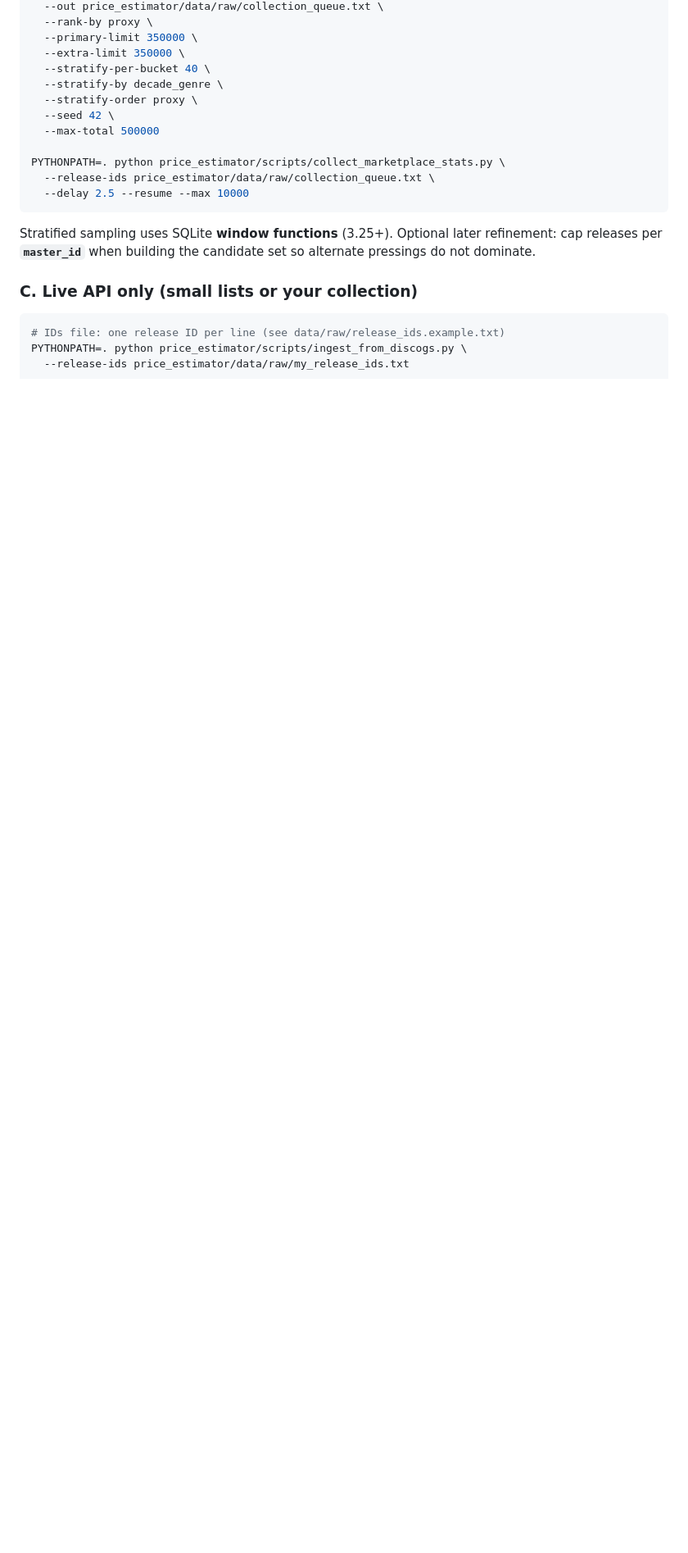
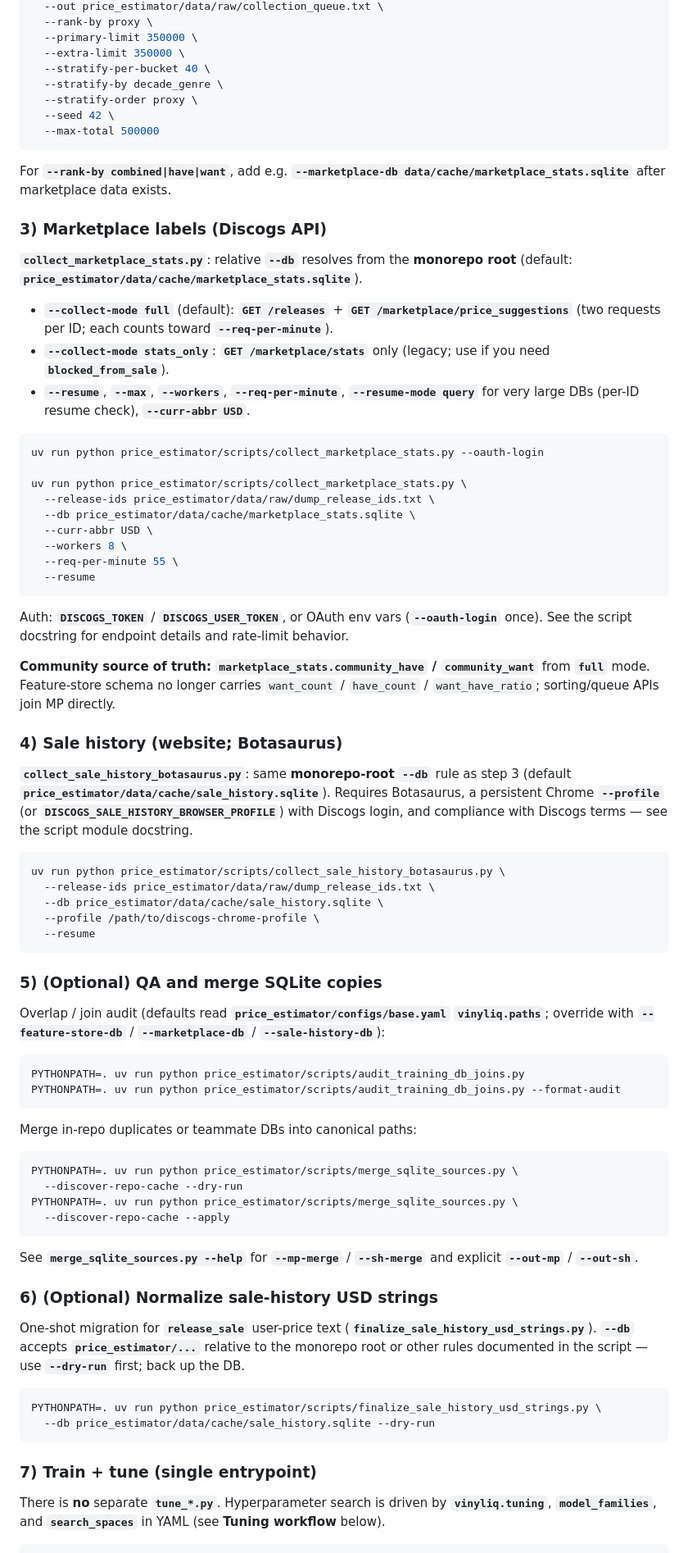
Before and after one commit to vuhcl/vinyl-management-system, a Markdown page: price_estimator/README.md, the part around one of its changes. Shown at 82% size. Drawn GitHub-style; blank space fills up the shorter version.

````diff
--- a/price_estimator/README.md
+++ b/price_estimator/README.md
@@ -153,16 +112,76 @@ PYTHONPATH=. python price_estimator/scripts/build_stats_collection_queue.py \
   --stratify-order proxy \
   --seed 42 \
   --max-total 500000
-
-PYTHONPATH=. python price_estimator/scripts/collect_marketplace_stats.py \
-  --release-ids price_estimator/data/raw/collection_queue.txt \
-  --delay 2.5 --resume --max 10000
 ```
 
-Stratified sampling uses SQLite **window functions** (3.25+). Optional later refinement: cap releases per **`master_id`** when building the candidate set so alternate pressings do not dominate.
+For **`--rank-by combined|have|want`**, add e.g. **`--marketplace-db data/cache/marketplace_stats.sqlite`** after marketplace data exists.
 
-### C. Live API only (small lists or your collection)
+### 3) Marketplace labels (Discogs API)
+
+**`collect_marketplace_stats.py`**: relative **`--db`** resolves from the **monorepo root** (default: **`price_estimator/data/cache/marketplace_stats.sqlite`**).
+
+- **`--collect-mode full`** (default): **`GET /releases`** + **`GET /marketplace/price_suggestions`** (two requests per ID; each counts toward **`--req-per-minute`**).
+- **`--collect-mode stats_only`**: **`GET /marketplace/stats`** only (legacy; use if you need **`blocked_from_sale`**).
+- **`--resume`**, **`--max`**, **`--workers`**, **`--req-per-minute`**, **`--resume-mode query`** for very large DBs (per-ID resume check), **`--curr-abbr USD`**.
 
 ```bash
-# IDs file: one release ID per line (see data/raw/release_ids.example.txt)
-PYTHONPATH=. python price_estimator/scripts/ingest_from_discogs.py \
+uv run python price_estimator/scripts/collect_marketplace_stats.py --oauth-login
+
+uv run python price_estimator/scripts/collect_marketplace_stats.py \
+  --release-ids price_estimator/data/raw/dump_release_ids.txt \
+  --db price_estimator/data/cache/marketplace_stats.sqlite \
+  --curr-abbr USD \
+  --workers 8 \
+  --req-per-minute 55 \
+  --resume
+```
+
+Auth: **`DISCOGS_TOKEN`** / **`DISCOGS_USER_TOKEN`**, or OAuth env vars (**`--oauth-login`** once). See the script docstring for endpoint details and rate-limit behavior.
+
+**Community source of truth:** **`marketplace_stats.community_have` / `community_want`** from **`full`** mode. Feature-store schema no longer carries `want_count` / `have_count` / `want_have_ratio`; sorting/queue APIs join MP directly.
+
+### 4) Sale history (website; Botasaurus)
+
+**`collect_sale_history_botasaurus.py`**: same **monorepo-root** **`--db`** rule as step 3 (default **`price_estimator/data/cache/sale_history.sqlite`**). Requires Botasaurus, a persistent Chrome **`--profile`** (or **`DISCOGS_SALE_HISTORY_BROWSER_PROFILE`**) with Discogs login, and compliance with Discogs terms — see the script module docstring.
+
+```bash
+uv run python price_estimator/scripts/collect_sale_history_botasaurus.py \
+  --release-ids price_estimator/data/raw/dump_release_ids.txt \
+  --db price_estimator/data/cache/sale_history.sqlite \
+  --profile /path/to/discogs-chrome-profile \
+  --resume
+```
+
+### 5) (Optional) QA and merge SQLite copies
+
+Overlap / join audit (defaults read **`price_estimator/configs/base.yaml`** **`vinyliq.paths`**; override with **`--feature-store-db`** / **`--marketplace-db`** / **`--sale-history-db`**):
+
+```bash
+PYTHONPATH=. uv run python price_estimator/scripts/audit_training_db_joins.py
+PYTHONPATH=. uv run python price_estimator/scripts/audit_training_db_joins.py --format-audit
+```
+
+Merge in-repo duplicates or teammate DBs into canonical paths:
+
+```bash
+PYTHONPATH=. uv run python price_estimator/scripts/merge_sqlite_sources.py \
+  --discover-repo-cache --dry-run
+PYTHONPATH=. uv run python price_estimator/scripts/merge_sqlite_sources.py \
+  --discover-repo-cache --apply
+```
+
+See **`merge_sqlite_sources.py --help`** for **`--mp-merge`** / **`--sh-merge`** and explicit **`--out-mp`** / **`--out-sh`**.
+
+### 6) (Optional) Normalize sale-history USD strings
+
+One-shot migration for **`release_sale`** user-price text (**`finalize_sale_history_usd_strings.py`**). **`--db`** accepts **`price_estimator/...`** relative to the monorepo root or other rules documented in the script — use **`--dry-run`** first; back up the DB.
+
+```bash
+PYTHONPATH=. uv run python price_estimator/scripts/finalize_sale_history_usd_strings.py \
+  --db price_estimator/data/cache/sale_history.sqlite --dry-run
+```
+
+### 7) Train + tune (single entrypoint)
+
+There is **no** separate **`tune_*.py`**. Hyperparameter search is driven by **`vinyliq.tuning`**, **`model_families`**, and **`search_spaces`** in YAML (see **Tuning workflow** below).
+
````
Also changed, not shown: other parts of price_estimator/README.md (+176 -135 lines).
